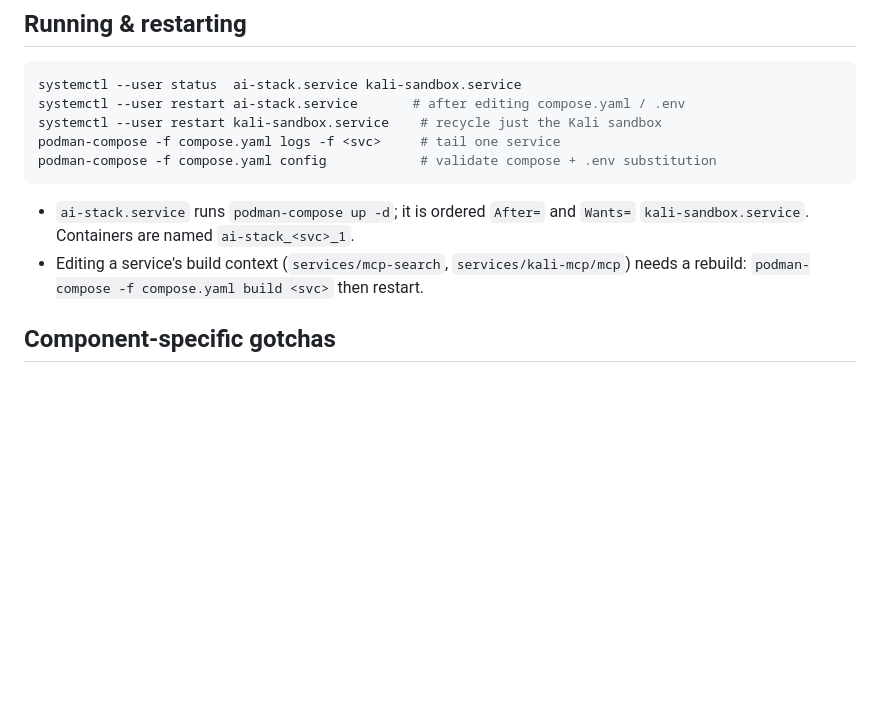
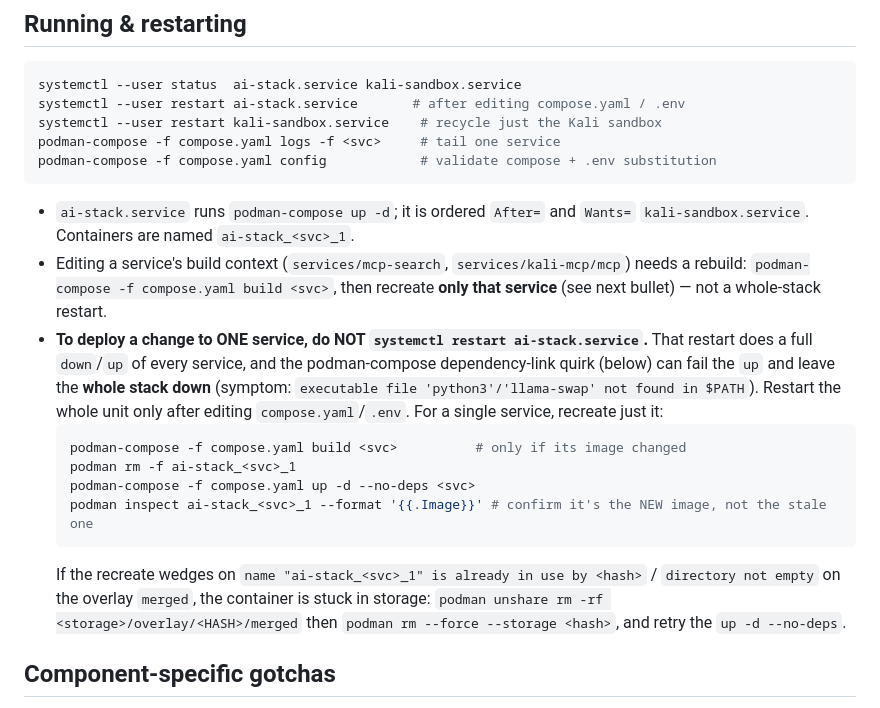
Before and after one commit to wildcommitter/ai-stack, a Markdown page: AGENTS.md, the part around the change. Rendered like a GitHub page; blank space fills up the shorter version.

Commit message:
AGENTS.md: warn against whole-stack restart for a single-service deploy
Document the trap that bit a full stack outage: `systemctl restart
ai-stack.service` does a full down/up and the podman-compose dependency-link
quirk can fail the `up`, leaving everything down. Give the scoped recreate
recipe (`podman rm -f` + `up -d --no-deps`, rebuild only if image changed,
verify the new image) and the stuck-storage recovery (`podman unshare rm -rf
.../merged` + `rm --force --storage`).

Co-Authored-By: Claude Opus 4.8 <noreply@anthropic.com>

````diff
--- a/AGENTS.md
+++ b/AGENTS.md
@@ -39,7 +39,24 @@ podman-compose -f compose.yaml config            # validate compose + .env subst
 - `ai-stack.service` runs `podman-compose up -d`; it is ordered `After=` and
   `Wants=` `kali-sandbox.service`. Containers are named `ai-stack_<svc>_1`.
 - Editing a service's build context (`services/mcp-search`, `services/kali-mcp/mcp`)
-  needs a rebuild: `podman-compose -f compose.yaml build <svc>` then restart.
+  needs a rebuild: `podman-compose -f compose.yaml build <svc>`, then recreate
+  **only that service** (see next bullet) — not a whole-stack restart.
+- **To deploy a change to ONE service, do NOT `systemctl restart ai-stack.service`.**
+  That restart does a full `down`/`up` of every service, and the podman-compose
+  dependency-link quirk (below) can fail the `up` and leave the **whole stack
+  down** (symptom: `executable file 'python3'/'llama-swap' not found in $PATH`).
+  Restart the whole unit only after editing `compose.yaml`/`.env`. For a single
+  service, recreate just it:
+  ```bash
+  podman-compose -f compose.yaml build <svc>          # only if its image changed
+  podman rm -f ai-stack_<svc>_1
+  podman-compose -f compose.yaml up -d --no-deps <svc>
+  podman inspect ai-stack_<svc>_1 --format '{{.Image}}' # confirm it's the NEW image, not the stale one
+  ```
+  If the recreate wedges on `name "ai-stack_<svc>_1" is already in use by <hash>`
+  / `directory not empty` on the overlay `merged`, the container is stuck in
+  storage: `podman unshare rm -rf <storage>/overlay/<HASH>/merged` then
+  `podman rm --force --storage <hash>`, and retry the `up -d --no-deps`.
 
 ## Component-specific gotchas
 
````
